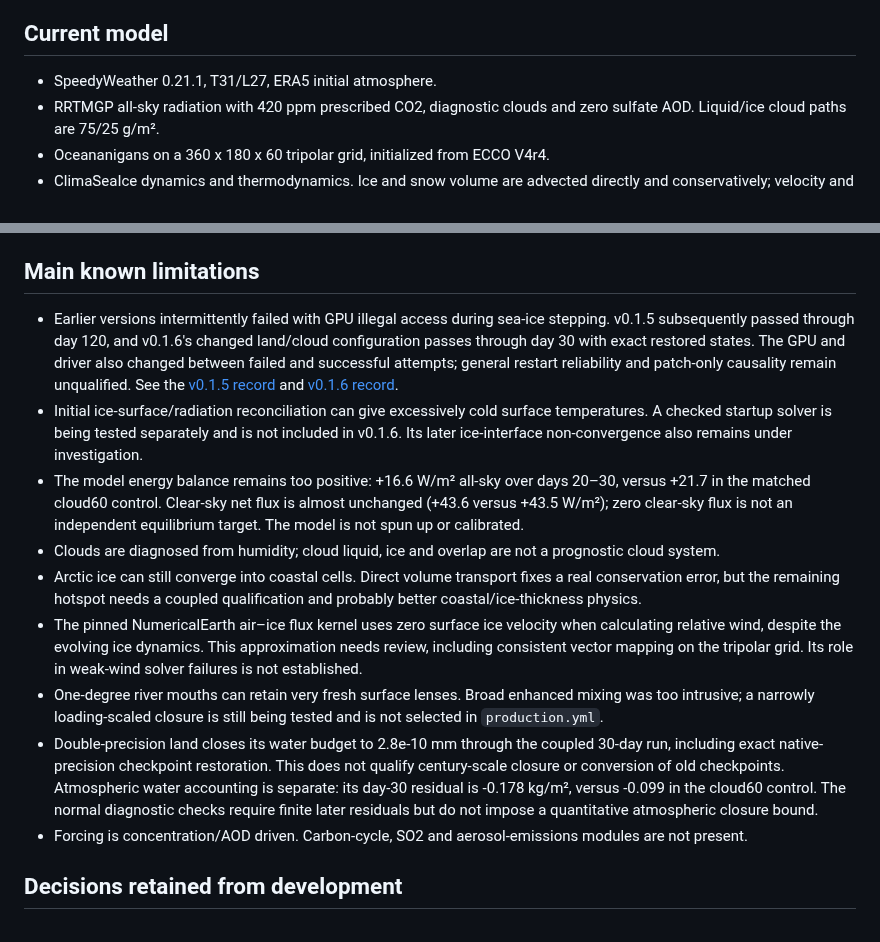
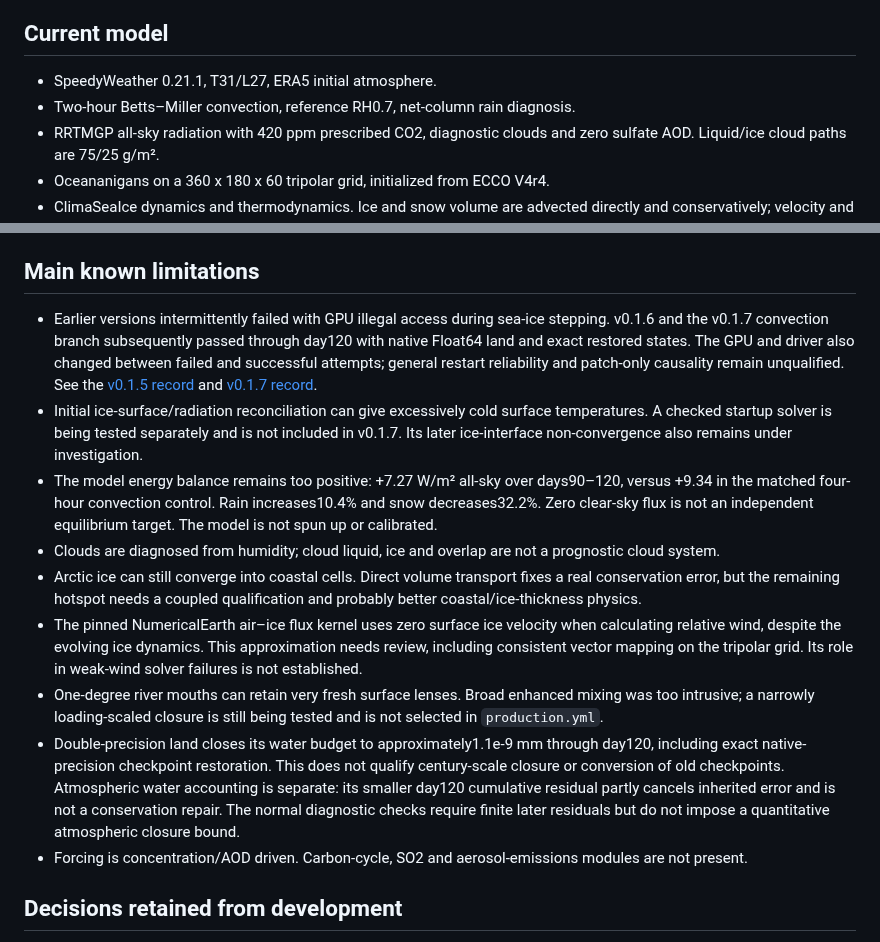
Before and after one commit to kieranmrhunt/ReadyESM, a Markdown page: NOTES.md, 2 parts joined by grey strips. Rendered like a GitHub page.

```diff
--- a/NOTES.md
+++ b/NOTES.md
@@ -3,6 +3,7 @@
 ## Current model
 
 - SpeedyWeather 0.21.1, T31/L27, ERA5 initial atmosphere.
+- Two-hour Betts–Miller convection, reference RH0.7, net-column rain diagnosis.
 - RRTMGP all-sky radiation with 420 ppm prescribed CO2, diagnostic clouds and
   zero sulfate AOD. Liquid/ice cloud paths are 75/25 g/m².
 - Oceananigans on a 360 x 180 x 60 tripolar grid, initialized from ECCO V4r4.
@@ -22,19 +23,19 @@ Their source and licences are included under `vendor/`.
 ## Main known limitations
 
 - Earlier versions intermittently failed with GPU illegal access during
-  sea-ice stepping. v0.1.5 subsequently passed through day 120, and v0.1.6's
-  changed land/cloud configuration passes through day 30 with exact restored
+  sea-ice stepping. v0.1.6 and the v0.1.7 convection branch subsequently passed
+  through day120 with native Float64 land and exact restored
   states. The GPU and driver also changed between failed and successful
   attempts; general restart reliability and patch-only causality remain
   unqualified. See the [v0.1.5 record](docs/validation-v0.1.5.md) and
-  [v0.1.6 record](docs/validation-v0.1.6.md).
+  [v0.1.7 record](docs/validation-v0.1.7.md).
 - Initial ice-surface/radiation reconciliation can give excessively cold
   surface temperatures. A checked startup solver is being tested separately
-  and is not included in v0.1.6. Its later ice-interface non-convergence
+  and is not included in v0.1.7. Its later ice-interface non-convergence
   also remains under investigation.
-- The model energy balance remains too positive: +16.6 W/m² all-sky over
-  days 20–30, versus +21.7 in the matched cloud60 control. Clear-sky net flux
-  is almost unchanged (+43.6 versus +43.5 W/m²); zero clear-sky flux is not
+- The model energy balance remains too positive: +7.27 W/m² all-sky over
+  days90–120, versus +9.34 in the matched four-hour convection control.
+  Rain increases10.4% and snow decreases32.2%. Zero clear-sky flux is not
   an independent equilibrium target. The model is not spun up or calibrated.
 - Clouds are diagnosed from humidity; cloud liquid, ice and overlap are not a
   prognostic cloud system.
@@ -48,11 +49,12 @@ Their source and licences are included under `vendor/`.
 - One-degree river mouths can retain very fresh surface lenses. Broad enhanced
   mixing was too intrusive; a narrowly loading-scaled closure is still being
   tested and is not selected in `production.yml`.
-- Double-precision land closes its water budget to 2.8e-10 mm through the
-  coupled 30-day run, including exact native-precision checkpoint restoration.
+- Double-precision land closes its water budget to approximately1.1e-9 mm
+  through day120, including exact native-precision checkpoint restoration.
   This does not qualify century-scale closure or conversion of old checkpoints.
-  Atmospheric water accounting is separate: its day-30 residual is
-  -0.178 kg/m², versus -0.099 in the cloud60 control. The normal diagnostic
+  Atmospheric water accounting is separate: its smaller day120 cumulative
+  residual partly cancels inherited error and is not a conservation repair.
+  The normal diagnostic
   checks require finite later residuals but do not impose a quantitative
   atmospheric closure bound.
 - Forcing is concentration/AOD driven. Carbon-cycle, SO2 and aerosol-emissions
```
Also changed, not shown: HISTORY.md (+16 -0 lines), README.md (+11 -12 lines), docs/validation-v0.1.7.md (added, +60 -0 lines), docs/readiesm-v0.1.7-snapshot.png (added), docs/readiesm-v0.1.7-timelines.png (added), 8 other files.
